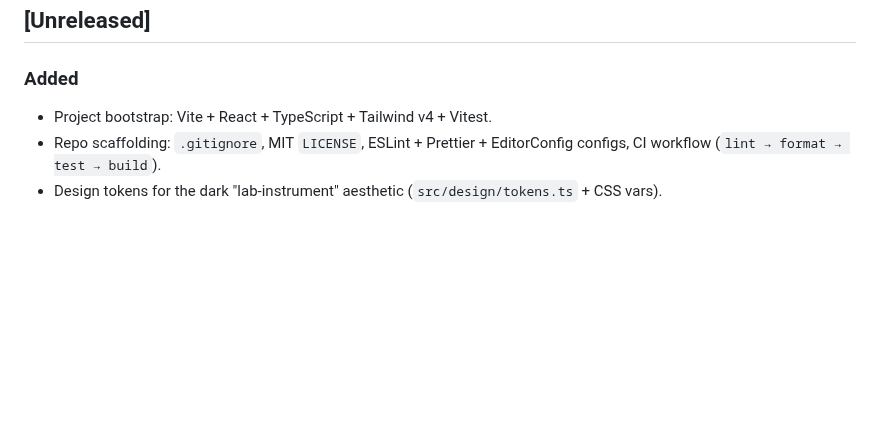
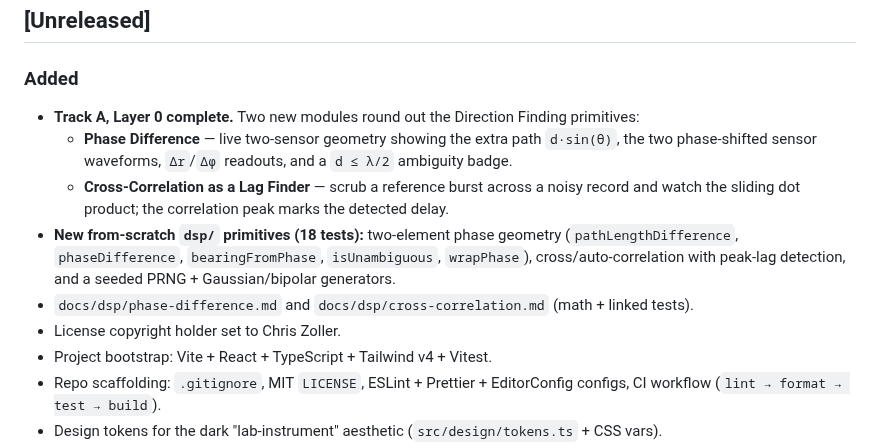
Before and after one commit to MrZoller/wavefront, a Markdown page: CHANGELOG.md, the part around the change. GitHub-like rendering; blank space fills up the shorter version.

```diff
--- a/CHANGELOG.md
+++ b/CHANGELOG.md
@@ -8,6 +8,16 @@ All notable changes to this project are documented here. The format is based on
 
 ### Added
 
+- **Track A, Layer 0 complete.** Two new modules round out the Direction Finding primitives:
+  - **Phase Difference** — live two-sensor geometry showing the extra path `d·sin(θ)`, the two
+    phase-shifted sensor waveforms, `Δr`/`Δφ` readouts, and a `d ≤ λ/2` ambiguity badge.
+  - **Cross-Correlation as a Lag Finder** — scrub a reference burst across a noisy record and
+    watch the sliding dot product; the correlation peak marks the detected delay.
+- **New from-scratch `dsp/` primitives (18 tests):** two-element phase geometry
+  (`pathLengthDifference`, `phaseDifference`, `bearingFromPhase`, `isUnambiguous`, `wrapPhase`),
+  cross/auto-correlation with peak-lag detection, and a seeded PRNG + Gaussian/bipolar generators.
+- `docs/dsp/phase-difference.md` and `docs/dsp/cross-correlation.md` (math + linked tests).
+- License copyright holder set to Chris Zoller.
 - Project bootstrap: Vite + React + TypeScript + Tailwind v4 + Vitest.
 - Repo scaffolding: `.gitignore`, MIT `LICENSE`, ESLint + Prettier + EditorConfig configs,
   CI workflow (`lint → format → test → build`).
```
Also changed, not shown: docs/dsp/cross-correlation.md (added, +35 -0 lines), docs/dsp/phase-difference.md (added, +38 -0 lines), docs/tracks/direction-finding.md (+9 -5 lines), docs/images/cross-correlation.png (added), docs/images/overview.png, docs/images/phase-difference.png (added), docs/images/rotating-phasor.png.
